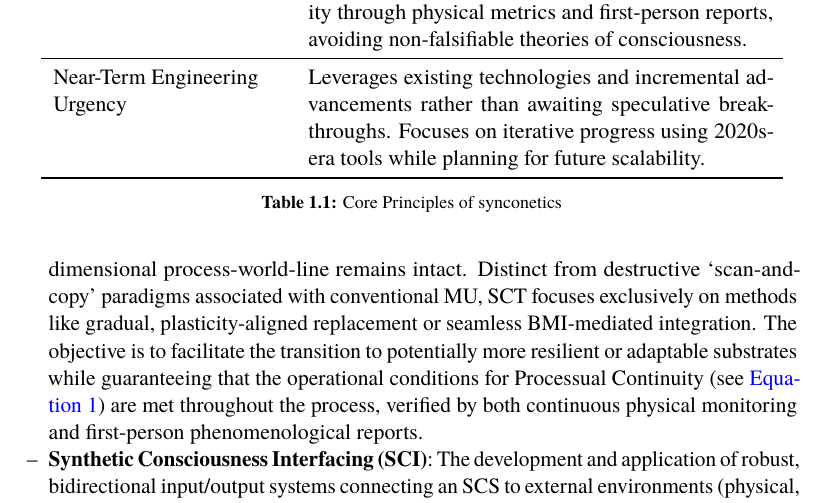
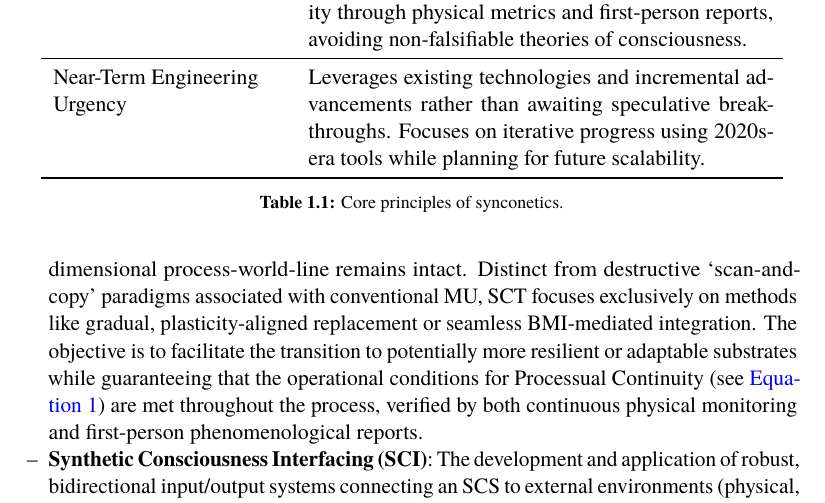
Before and after one commit to danburonline/public-writings, a LaTeX paper (02_essays/2025/002_essay/essay.tex): part of page 10 of 31, cut so that both start at the same text. Compiled offline with pdfLaTeX.

Commit message:
Update essay.tex to correct caption punctuation and regenerate essay.pdf

```diff
--- a/02_essays/2025/002_essay/essay.tex
+++ b/02_essays/2025/002_essay/essay.tex
@@ -160,7 +160,7 @@
       \makecell[lt]{Near-Term Engineering                                                                                                                                                                                                        \\ Urgency} & Leverages existing technologies and incremental advancements rather than awaiting speculative breakthroughs. Focuses on iterative progress using 2020s-era tools while planning for future scalability. \\
       \bottomrule
     \end{tabular}
-    \caption{Core Principles of synconetics}
+    \caption{Core principles of synconetics.}
     \label{tab:synconetics-principles}
   \end{table}
 
```
